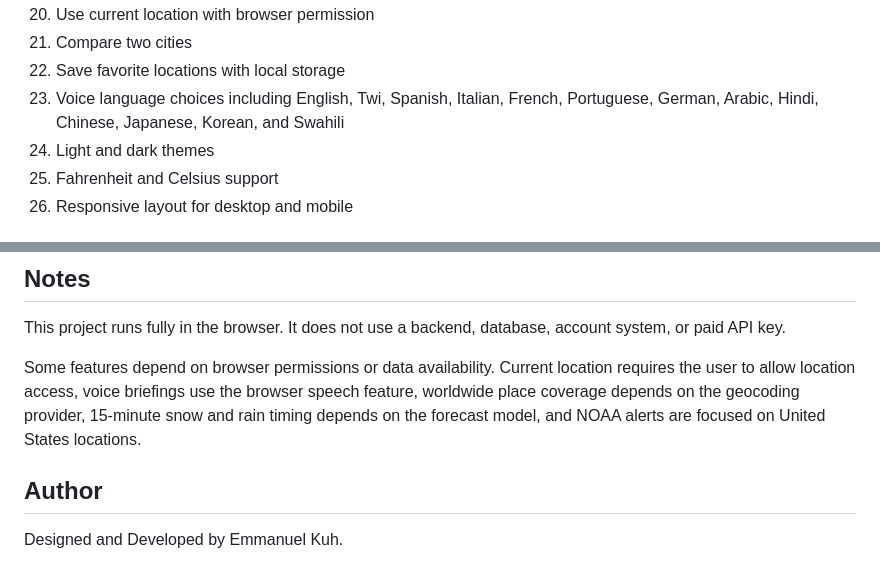
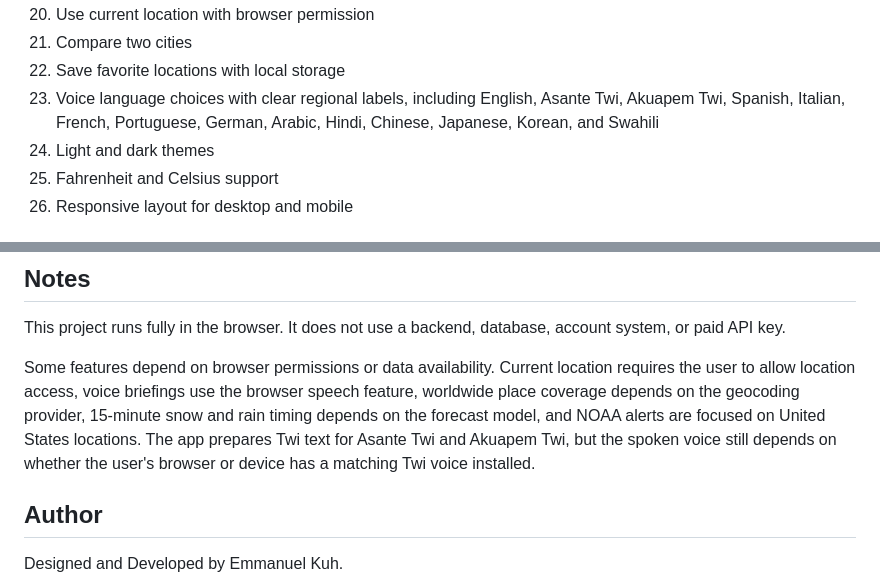
Before and after one commit to kuhemmanuel9-sudo/Weather-Intelligence-2.0-by-Emmanuel-Kuh-, a Markdown page: README.md, 2 parts joined by grey strips. Rendered like a GitHub page.

Commit message:
Update README with detailed voice language options
Clarified voice language choices with regional labels and added information about Twi text preparation and voice dependency.

```diff
--- a/README.md
+++ b/README.md
@@ -34,7 +34,7 @@ The dashboard also includes weather analysis cards, rain and snow timing, pollut
 20. Use current location with browser permission
 21. Compare two cities
 22. Save favorite locations with local storage
-23. Voice language choices including English, Twi, Spanish, Italian, French, Portuguese, German, Arabic, Hindi, Chinese, Japanese, Korean, and Swahili
+23. Voice language choices with clear regional labels, including English, Asante Twi, Akuapem Twi, Spanish, Italian, French, Portuguese, German, Arabic, Hindi, Chinese, Japanese, Korean, and Swahili
 24. Light and dark themes
 25. Fahrenheit and Celsius support
 26. Responsive layout for desktop and mobile
@@ -82,7 +82,7 @@ Map tiles come from OpenStreetMap contributors.
 
 This project runs fully in the browser. It does not use a backend, database, account system, or paid API key.
 
-Some features depend on browser permissions or data availability. Current location requires the user to allow location access, voice briefings use the browser speech feature, worldwide place coverage depends on the geocoding provider, 15-minute snow and rain timing depends on the forecast model, and NOAA alerts are focused on United States locations.
+Some features depend on browser permissions or data availability. Current location requires the user to allow location access, voice briefings use the browser speech feature, worldwide place coverage depends on the geocoding provider, 15-minute snow and rain timing depends on the forecast model, and NOAA alerts are focused on United States locations. The app prepares Twi text for Asante Twi and Akuapem Twi, but the spoken voice still depends on whether the user's browser or device has a matching Twi voice installed.
 
 ## Author
 
```
